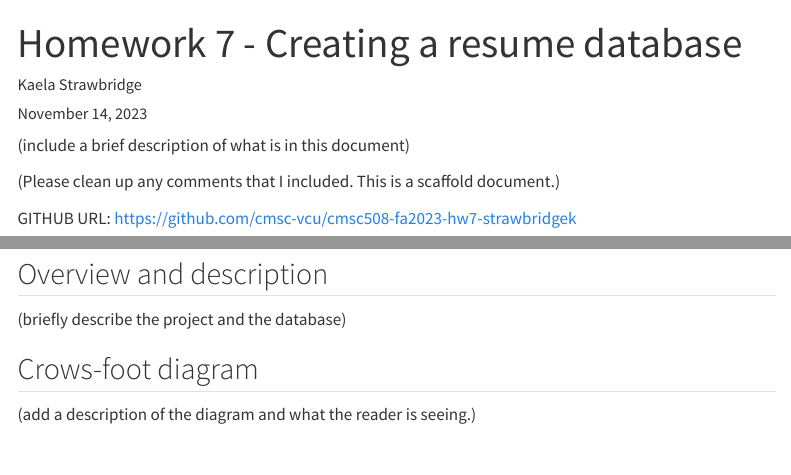
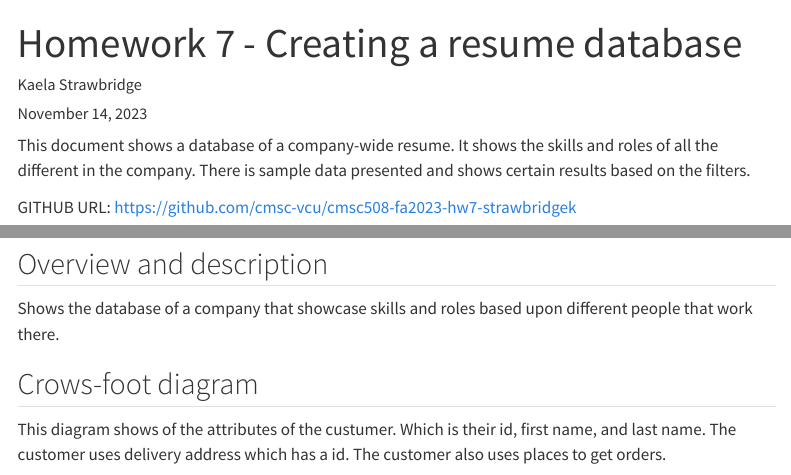
Before and after one commit to cmsc-vcu/cmsc508-fa2023-hw7-strawbridgek, a Quarto document (hw7/hw7.qmd): the page in a window 1100 px wide, from its top, and a second part further down, joined at a grey line. Rendered offline with R 4.5, knitr and Pandoc in place of Quarto, with nearby package versions; some code elsewhere in the file could not run offline; menus at the side of the page are left out.

Commit message:
second commit

````diff
--- a/hw7/hw7.qmd
+++ b/hw7/hw7.qmd
@@ -10,9 +10,7 @@ format:
         code-copy: true
 ---
 
-(include a brief description of what is in this document)
-
-(Please clean up any comments that I included.  This is a scaffold document.)
+This document shows a database of a company-wide resume. It shows the skills and roles of all the different in the company. There is sample data presented and shows certain results based on the filters.
 
 GITHUB URL: https://github.com/cmsc-vcu/cmsc508-fa2023-hw7-strawbridgek
 
@@ -92,11 +90,11 @@ except Exception as e:
 
 ## Overview and description
 
-(briefly describe the project and the database)
+Shows the database of a company that showcase skills and roles based upon different people that work there.
 
 ## Crows-foot diagram
 
-(add a description of the diagram and what the reader is seeing.)
+This diagram shows of the attributes of the custumer. Which is their id, first name, and last name. The customer uses delivery address which has a id. The customer also uses places to get orders.
 
 ```{mermaid}
 %%| echo: false
````
